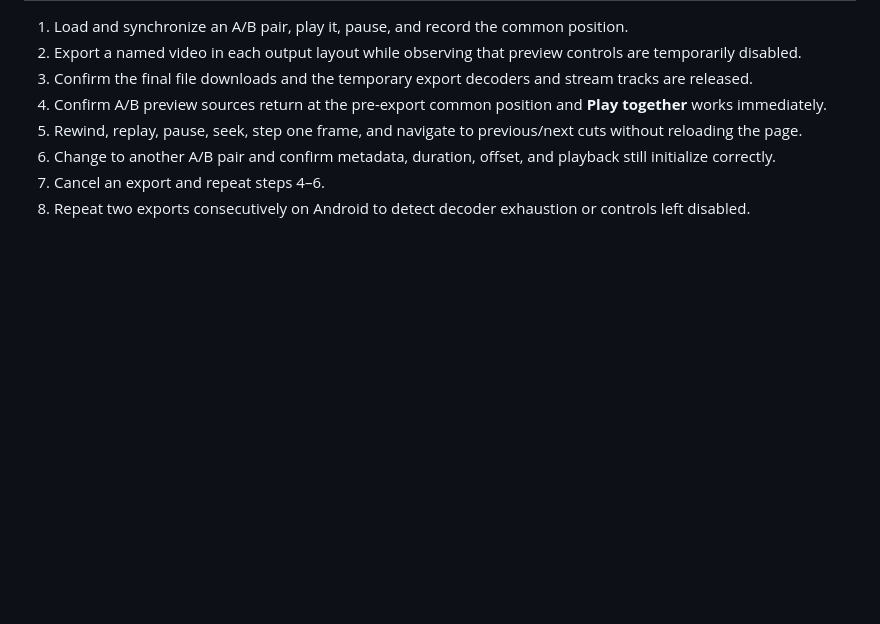
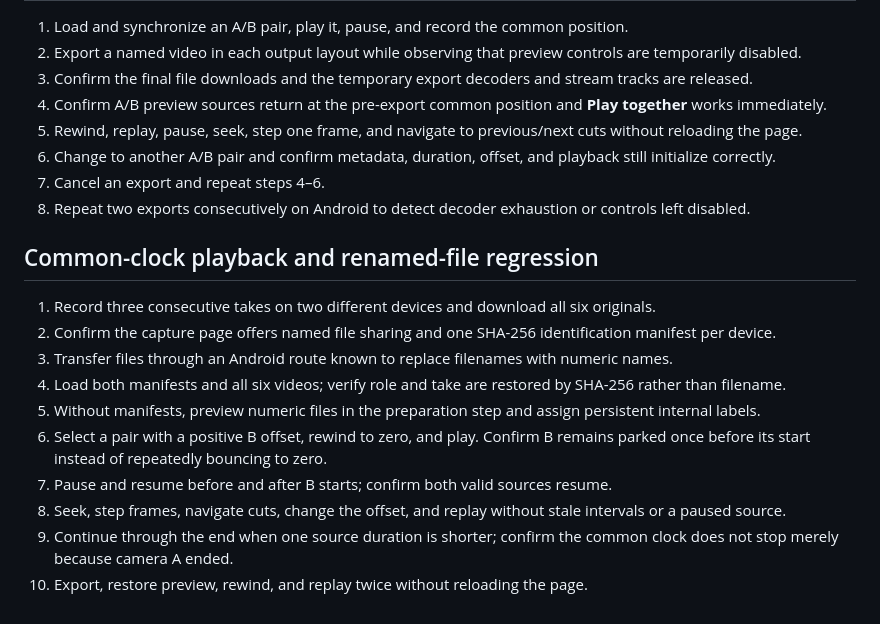
Before and after one commit to norbymezz/Uizador-, a Markdown page: docs/test-plan.md, the part around the change. Rendered like a GitHub page; blank space fills up the shorter version.

Commit message:
Add playback and renamed capture regression

```diff
--- a/docs/test-plan.md
+++ b/docs/test-plan.md
@@ -244,3 +244,17 @@ The following checks run after every media-library or project-format change:
 6. Change to another A/B pair and confirm metadata, duration, offset, and playback still initialize correctly.
 7. Cancel an export and repeat steps 4–6.
 8. Repeat two exports consecutively on Android to detect decoder exhaustion or controls left disabled.
+
+
+## Common-clock playback and renamed-file regression
+
+1. Record three consecutive takes on two different devices and download all six originals.
+2. Confirm the capture page offers named file sharing and one SHA-256 identification manifest per device.
+3. Transfer files through an Android route known to replace filenames with numeric names.
+4. Load both manifests and all six videos; verify role and take are restored by SHA-256 rather than filename.
+5. Without manifests, preview numeric files in the preparation step and assign persistent internal labels.
+6. Select a pair with a positive B offset, rewind to zero, and play. Confirm B remains parked once before its start instead of repeatedly bouncing to zero.
+7. Pause and resume before and after B starts; confirm both valid sources resume.
+8. Seek, step frames, navigate cuts, change the offset, and replay without stale intervals or a paused source.
+9. Continue through the end when one source duration is shorter; confirm the common clock does not stop merely because camera A ended.
+10. Export, restore preview, rewind, and replay twice without reloading the page.
```
